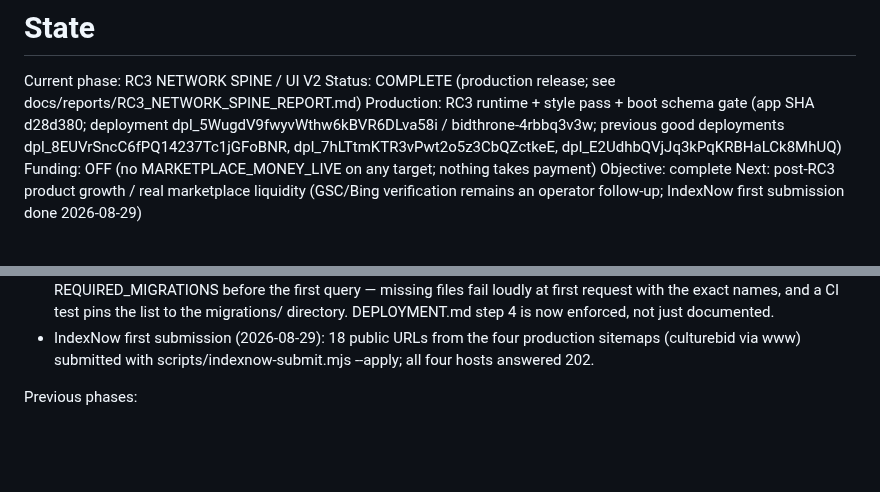
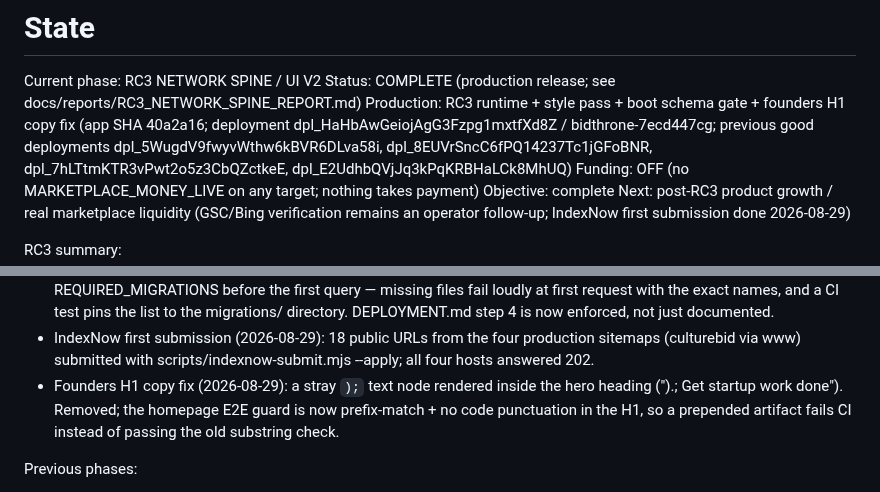
Before and after one commit to oculusrex14/bid-lols, a Markdown page: docs/STATE.md, 2 parts joined by grey strips. Rendered like a GitHub page; blank space fills up the shorter version.

Commit message:
docs(state): record the founders H1 copy fix + deployment

```diff
--- a/docs/STATE.md
+++ b/docs/STATE.md
@@ -2,7 +2,7 @@
 
 Current phase: RC3 NETWORK SPINE / UI V2
 Status: COMPLETE (production release; see docs/reports/RC3_NETWORK_SPINE_REPORT.md)
-Production: RC3 runtime + style pass + boot schema gate (app SHA d28d380; deployment dpl_5WugdV9fwyvWthw6kBVR6DLva58i / bidthrone-4rbbq3v3w; previous good deployments dpl_8EUVrSncC6fPQ14237Tc1jGFoBNR, dpl_7hLTtmKTR3vPwt2o5z3CbQZctkeE, dpl_E2UdhbQVjJq3kPqKRBHaLCk8MhUQ)
+Production: RC3 runtime + style pass + boot schema gate + founders H1 copy fix (app SHA 40a2a16; deployment dpl_HaHbAwGeiojAgG3Fzpg1mxtfXd8Z / bidthrone-7ecd447cg; previous good deployments dpl_5WugdV9fwyvWthw6kBVR6DLva58i, dpl_8EUVrSncC6fPQ14237Tc1jGFoBNR, dpl_7hLTtmKTR3vPwt2o5z3CbQZctkeE, dpl_E2UdhbQVjJq3kPqKRBHaLCk8MhUQ)
 Funding: OFF (no MARKETPLACE_MONEY_LIVE on any target; nothing takes payment)
 Objective: complete
 Next: post-RC3 product growth / real marketplace liquidity (GSC/Bing verification remains an operator follow-up; IndexNow first submission done 2026-08-29)
@@ -18,6 +18,7 @@ RC3 summary:
 - Light-palette temperature fix (2026-08-29): the original light skins all sat on warm beige paper, which clashed with the cool indigo/violet accents (the "blue and beige" problem). Bidthrone light is now cool porcelain (#f1f2f4) and CultureBid light is violet-leaned cool stone (#f0eff4) — the documented "cool stone" intent finally implemented; FoundersBid keeps warm paper (warm copper accent) and Bidception keeps graphite. While tuning, a new measured WCAG gate (scripts/contrast-audit.test.mjs, in CI) found and fixed pre-existing sub-AA text tiers: subtle deepened in all light skins + minimally lifted in all dark skins, up/warn deepened and danger slightly deepened in the shared light set; theme-color meta now asserts equal to the CSS page background. Dark palette structure (bg/surface/raised/fg/muted/accent) unchanged.
 - Schema-drift incident + boot gate (2026-08-29, post-release): a full-surface production sweep found /bounties returning 500 on foundersbid.lol AND www.culturebid.lol (`column b.creative does not exist`). Root cause: the RC3 browse query (a369c90) selects `bounties.creative`, added by migration 0017 — which had never been applied to the production Postgres ledger (0002–0016 were in; the gated pre-deploy step had been skipped at release). Fixed by applying 0017 through the gated step (dry-run → apply → verify; strictly additive DDL) and shipping a boot gate (src/lib/schema-ledger.ts + db.server.ts): the Neon path asserts the `_migrations` ledger contains REQUIRED_MIGRATIONS before the first query — missing files fail loudly at first request with the exact names, and a CI test pins the list to the migrations/ directory. DEPLOYMENT.md step 4 is now enforced, not just documented.
 - IndexNow first submission (2026-08-29): 18 public URLs from the four production sitemaps (culturebid via www) submitted with scripts/indexnow-submit.mjs --apply; all four hosts answered 202.
+- Founders H1 copy fix (2026-08-29): a stray `);` text node rendered inside the hero heading (").; Get startup work done"). Removed; the homepage E2E guard is now prefix-match + no code punctuation in the H1, so a prepended artifact fails CI instead of passing the old substring check.
 
 Previous phases:
 - Phase 00 (W1–W11), 00.5 (2a8edf7), 00.6 (c50cbdb): foundation, clean-SHA release, guardrails.
```
